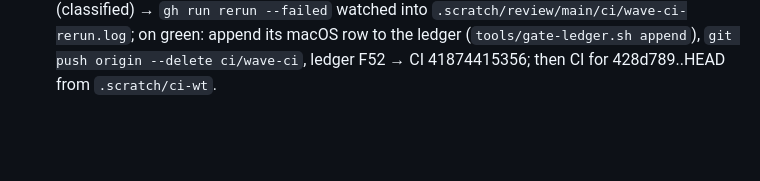
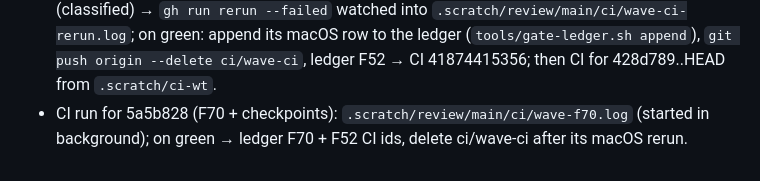
Before and after one commit to veriformatics/fvtrace, a Markdown page: .agent/review/ROSTER.md, the part around the change. Rendered like a GitHub page; blank space fills up the shorter version.

```diff
--- a/.agent/review/ROSTER.md
+++ b/.agent/review/ROSTER.md
@@ -78,3 +78,4 @@ Session 2026-11-04 (resume after template refresh):
 - Campaign C: local heavy slot, `.scratch/mut-c` (48bc51d copy) `FvtraceWasm/{Build,Binary,Lock}` (43 + 59 + 25 mutants), FULLTEST `lake test` → `.scratch/review/main/mut/c.log`, per-file `.scratch/mut-c/mut-logs/`. State: running (bg shell).
 - Update (late session): consultant-1 = rulings M1–M37 harvested (MAIN ruled; specified tests c5e08f3, 18/18 kills); asked (SendMessage) to rule M38–M60 (campaign C, FvtraceWasm/*) → marker `consultant-1-DONE-2`; its table has no `unknown` rows, its final message not yet received. Campaign C done (`.scratch/review/main/mut/c.log`). Focused mutation copy `.scratch/mut-d` (keep until close). CI: run for 0eb58ba (`.scratch/review/main/ci/wave-tools.log`, bg shell) then 5a42317 needs its own CI (`bash tools/ci-gate.sh <unit>` from `.scratch/ci-wt` after `git -C .scratch/ci-wt checkout --detach <sha>`). nixbox: B8 rerun + one counted B9 run still owed when `offload status` shows it idle; run from `.scratch/ci-wt` (CLAUDE.local.md: sync-back).
 - CI 41874415356 (58b4c51): gate shards + linux ×2 + windows green, macOS no-runner flake (classified) → `gh run rerun --failed` watched into `.scratch/review/main/ci/wave-ci-rerun.log`; on green: append its macOS row to the ledger (`tools/gate-ledger.sh append`), `git push origin --delete ci/wave-ci`, ledger F52 → CI 41874415356; then CI for 428d789..HEAD from `.scratch/ci-wt`.
+- CI run for 5a5b828 (F70 + checkpoints): `.scratch/review/main/ci/wave-f70.log` (started in background); on green → ledger F70 + F52 CI ids, delete ci/wave-ci after its macOS rerun.
```
Also changed, not shown: .agent/review.md (+2 -2 lines).
